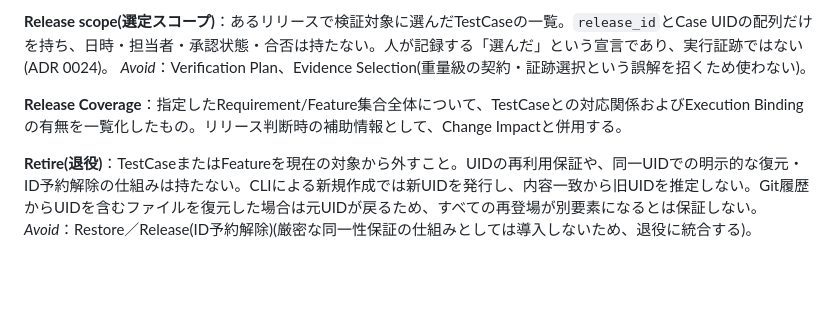
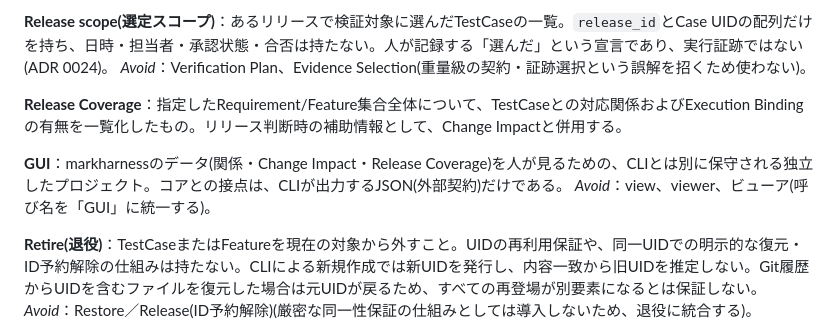
Before and after one commit to markharness/markharness, a Markdown page: CONTEXT.md, the part around the change. GitHub-like rendering; blank space fills up the shorter version.

Commit message:
docs: GUIを独立プロジェクトとし、markharness guiは起動だけを担うADR 0038を追加する
非開発者を含む利用者向けに、関係・Change Impact・Release Coverageを
見るGUIを作る形を決める。git guiを先例に、GUIは別リポジトリ・別の
実行ファイルとし、コアとの接点はCLIのJSON出力だけにする。
markharness guiは兄弟実行ファイルを探して起動し、GUIの終了を待って
終了コードを返す。StrictDocの表示情報は、コアの境界(外部の内容を
保持・複製しない)を保つため、GUIがstrictdoc exportを実行して得る。

あわせて、CONTEXT.mdに用語「GUI」を追加する。

Co-Authored-By: Claude Sonnet 5.5 <noreply@anthropic.com>

```diff
--- a/CONTEXT.md
+++ b/CONTEXT.md
@@ -44,5 +44,8 @@ _Avoid_：Verification Plan、Evidence Selection(重量級の契約・証跡選
 
 **Release Coverage**：指定したRequirement/Feature集合全体について、TestCaseとの対応関係およびExecution Bindingの有無を一覧化したもの。リリース判断時の補助情報として、Change Impactと併用する。
 
+**GUI**：markharnessのデータ(関係・Change Impact・Release Coverage)を人が見るための、CLIとは別に保守される独立したプロジェクト。コアとの接点は、CLIが出力するJSON(外部契約)だけである。
+_Avoid_：view、viewer、ビューア(呼び名を「GUI」に統一する)。
+
 **Retire(退役)**：TestCaseまたはFeatureを現在の対象から外すこと。UIDの再利用保証や、同一UIDでの明示的な復元・ID予約解除の仕組みは持たない。CLIによる新規作成では新UIDを発行し、内容一致から旧UIDを推定しない。Git履歴からUIDを含むファイルを復元した場合は元UIDが戻るため、すべての再登場が別要素になるとは保証しない。
 _Avoid_：Restore／Release(ID予約解除)(厳密な同一性保証の仕組みとしては導入しないため、退役に統合する)。
```
Also changed, not shown: 2 other files.
